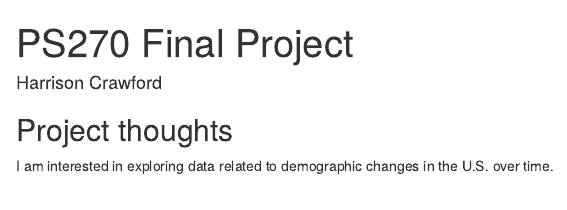
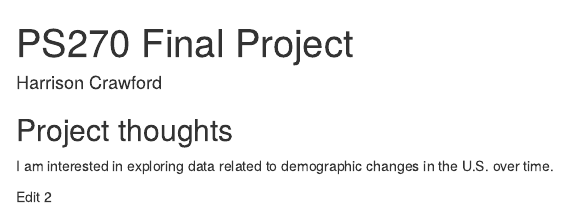
Before and after one commit to hccrawford/crawford-ps270-final-project, an R Markdown document (index.Rmd): the page in a window 1100 px wide, from its top. Rendered offline with R 4.5, knitr and Pandoc, with nearby package versions; drawn as R Markdown's standard HTML page in place of the format the file asks for.

Commit message:
Update 1 index.Rmd

```diff
--- a/index.Rmd
+++ b/index.Rmd
@@ -12,3 +12,6 @@ output:
 ## Project thoughts
 
 I am interested in exploring data related to demographic changes in the U.S. over time.
+
+
+Edit 2
```
